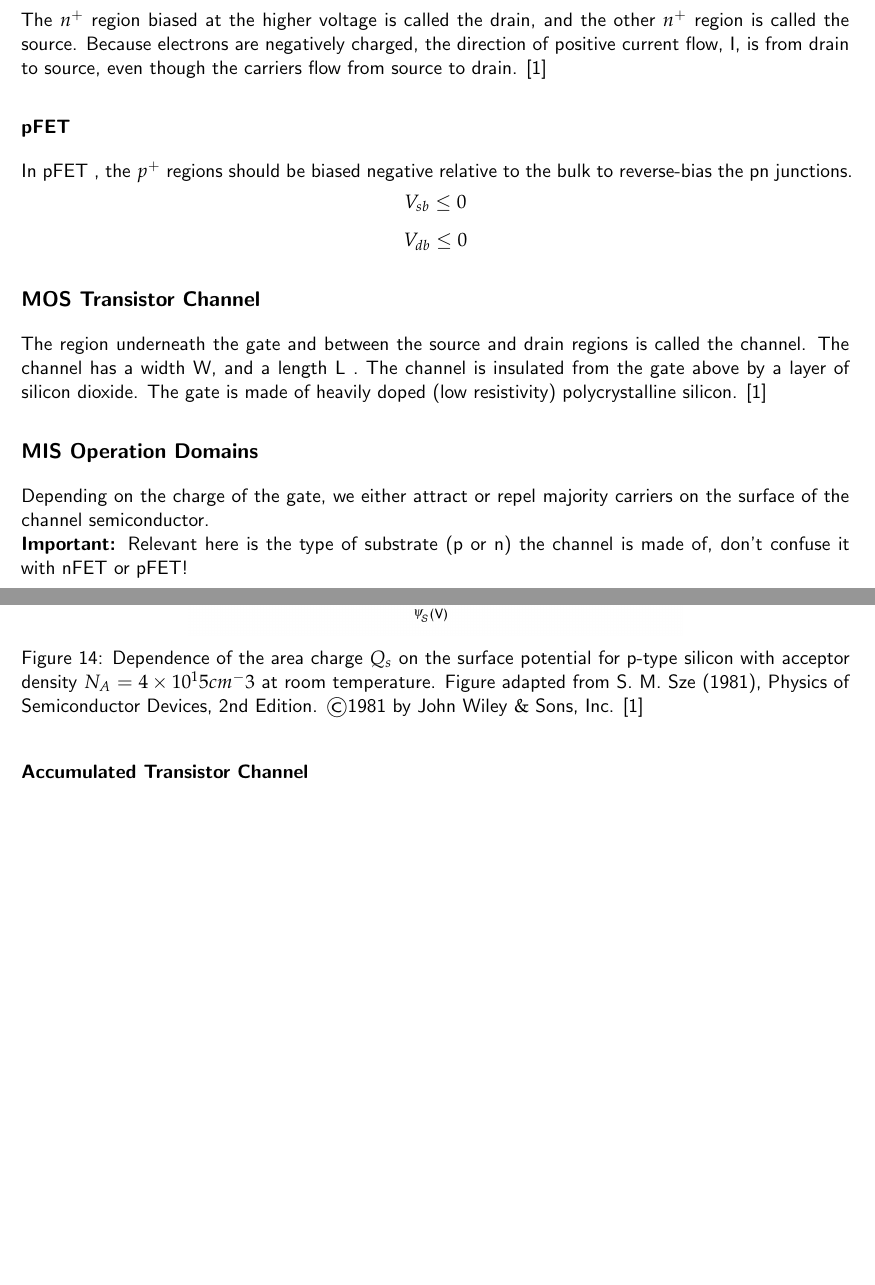
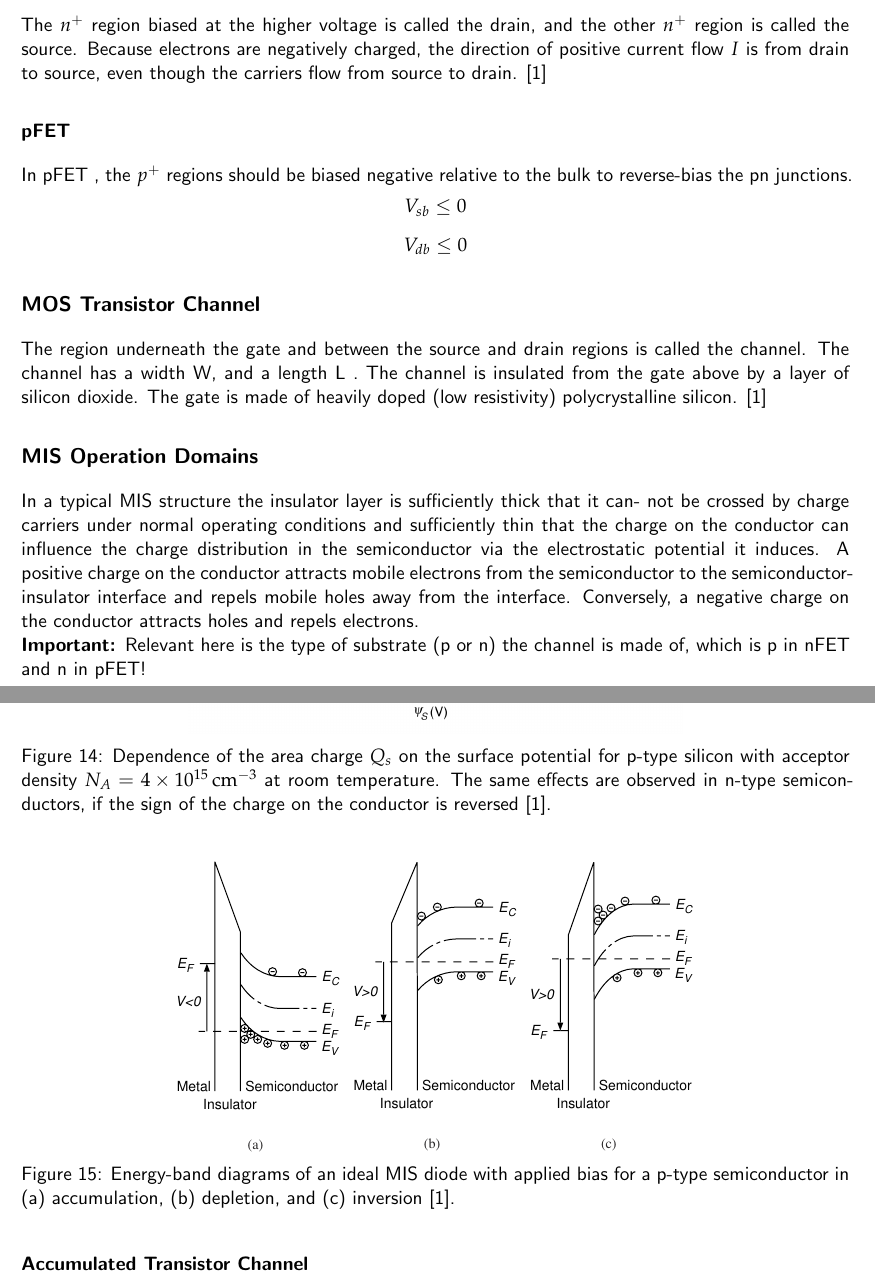
Before and after one commit to benelot/eth-neuromorphic-engineering-1-summary, a LaTeX book (main.tex, which reads 01-introduction.tex): two parts of pages 15 and 16 of 82 before the commit and two parts of pages 15 and 16 of 83 after it, joined at a grey line, cut so that both start at the same text, the shorter picture padded with empty space. Compiled offline with pdfLaTeX.

Commit message:
Finish introduction. U_T meaning is still missing from it.

```diff
--- a/01-introduction.tex
+++ b/01-introduction.tex
@@ -178,5 +181,5 @@ The majority carrier (either electrons or electron holes) is supplied to the cha
 
-The $n^+$ region biased at the higher voltage is called the drain, and the other $n^+$ region is called the source. Because electrons are negatively charged, the direction of positive current flow, I, is from drain to source, even though the carriers flow from source to drain. \cite{book:VLSI}
+The $n^+$ region biased at the higher voltage is called the drain, and the other $n^+$ region is called the source. Because electrons are negatively charged, the direction of positive current flow $I$ is from drain to source, even though the carriers flow from source to drain. \cite{book:VLSI}
 
 \subsubsection{pFET}
 In pFET , the $p^+$ regions should be biased negative relative to the bulk to reverse-bias the pn junctions.
@@ -193,14 +196,24 @@ The region underneath the gate and between the source and drain regions is calle
 \cite{book:VLSI}
 
 \subsection{MIS Operation Domains}
-Depending on the charge of the gate, we either attract or repel majority carriers on the surface of the channel semiconductor.\\
-\textbf{Important: }Relevant here is the type of substrate (p or n) the channel is made of, don't confuse it with nFET or pFET!
+In a typical MIS structure the insulator layer is sufficiently thick that it can-
+not be crossed by charge carriers under normal operating conditions and sufficiently thin that the charge on the conductor can influence the charge distribution in the semiconductor via the electrostatic potential it induces. A positive
+charge on the conductor attracts mobile electrons from the semiconductor to
+the semiconductor-insulator interface and repels mobile holes away from the
+interface. Conversely, a negative charge on the conductor attracts holes and
+repels electrons.\\
+\textbf{Important: }Relevant here is the type of substrate (p or n) the channel is made of, which is p in nFET and n in pFET!
 \begin{figure}[H]
   \centering
   \includegraphics[scale=1]{figs/operation_domains.png}
-  \caption{Dependence of the area charge $Q_s$ on the surface potential for p-type silicon with acceptor density $N_A = 4 \times 10^15cm^-3$ at room temperature. Figure adapted from S. M. Sze (1981), Physics of
-Semiconductor Devices, 2nd Edition. \copyright 1981 by John Wiley $\&$ Sons, Inc.  \cite{book:VLSI}}
+  \caption{Dependence of the area charge $Q_s$ on the surface potential for p-type silicon with acceptor density $N_A = 4 \times \unit[10^{15}]{cm^{-3}}$ at room temperature. The same effects are observed in n-type semiconductors, if the sign of the charge on the conductor is reversed \cite{book:VLSI}.}
   \label{fig:coperation_domains}
+\end{figure}
+
+\begin{figure}[H]
+\centering
+  \includegraphics[scale=1]{figs/operation_domains2.pdf}
+  \caption{Energy-band diagrams of an ideal MIS diode with applied bias for a p-type semiconductor in (a) accumulation, (b) depletion, and (c) inversion \cite{book:VLSI}.}
 \end{figure}
 
 \subsubsection{Accumulated Transistor Channel}
```
Also changed, not shown: figs/operation_domains2.pdf (added), 01-introduction.tex (48 more changed lines).
